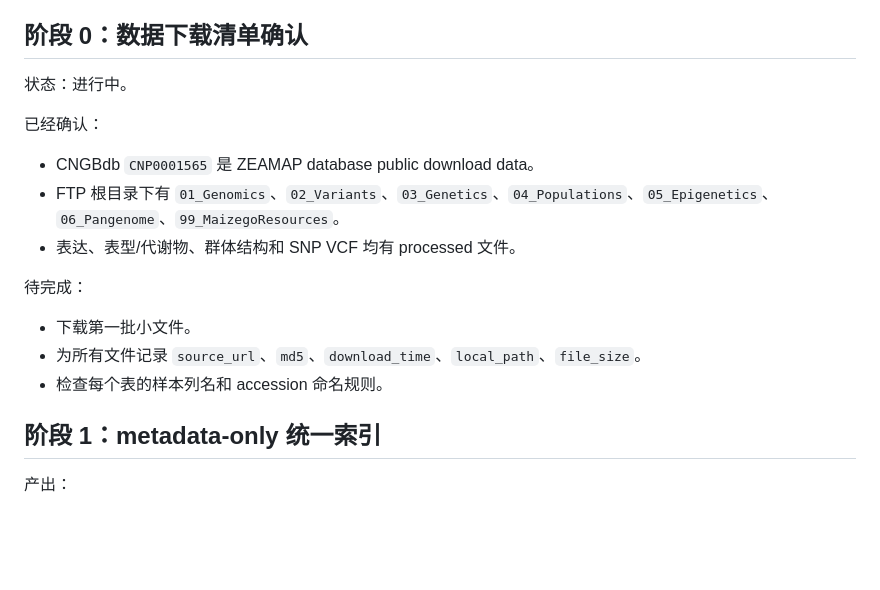
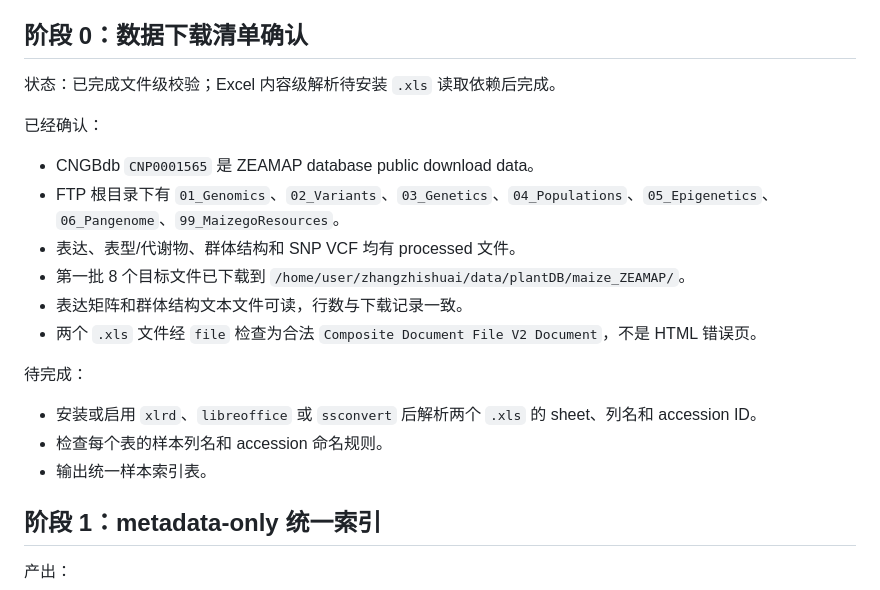
Before and after one commit to shuai19910911/yumi, a Markdown page: docs/progress-plan.md, the part around the change. GitHub-like rendering; blank space fills up the shorter version.

```diff
--- a/docs/progress-plan.md
+++ b/docs/progress-plan.md
@@ -8,19 +8,22 @@
 
 ## 阶段 0：数据下载清单确认
 
-状态：进行中。
+状态：已完成文件级校验；Excel 内容级解析待安装 `.xls` 读取依赖后完成。
 
 已经确认：
 
 - CNGBdb `CNP0001565` 是 ZEAMAP database public download data。
 - FTP 根目录下有 `01_Genomics`、`02_Variants`、`03_Genetics`、`04_Populations`、`05_Epigenetics`、`06_Pangenome`、`99_MaizegoResources`。
 - 表达、表型/代谢物、群体结构和 SNP VCF 均有 processed 文件。
+- 第一批 8 个目标文件已下载到 `/home/user/zhangzhishuai/data/plantDB/maize_ZEAMAP/`。
+- 表达矩阵和群体结构文本文件可读，行数与下载记录一致。
+- 两个 `.xls` 文件经 `file` 检查为合法 `Composite Document File V2 Document`，不是 HTML 错误页。
 
 待完成：
 
-- 下载第一批小文件。
-- 为所有文件记录 `source_url`、`md5`、`download_time`、`local_path`、`file_size`。
+- 安装或启用 `xlrd`、`libreoffice` 或 `ssconvert` 后解析两个 `.xls` 的 sheet、列名和 accession ID。
 - 检查每个表的样本列名和 accession 命名规则。
+- 输出统一样本索引表。
 
 ## 阶段 1：metadata-only 统一索引
 
```
Also changed, not shown: README.md (+2 -0 lines), docs/2026-06-04-zeamap-first-batch-download-check.md (added, +69 -0 lines).
